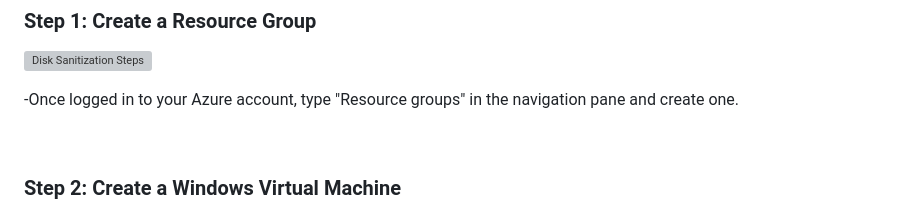
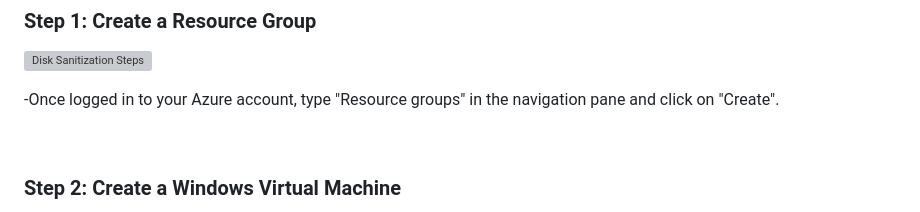
Before and after one commit to YohanLB09/azure-vm-network-analysis-part1-prereqs, a Markdown page: README.md, the part around the change. Drawn GitHub-style; grey boxes are pictures that could not be loaded.

```diff
--- a/README.md
+++ b/README.md
@@ -31,7 +31,7 @@ In this guided lab, we will create a Resource Group and configure two Virtual Ma
 <img src="https://i.imgur.com/39rastI.png" height="100%" width="100%" alt="Disk Sanitization Steps"/>
 </p>
 <p>
--Once logged in to your Azure account, type "Resource groups" in the navigation pane and create one.
+-Once logged in to your Azure account, type "Resource groups" in the navigation pane and click on "Create".
 </p>
 <br />
 
```
